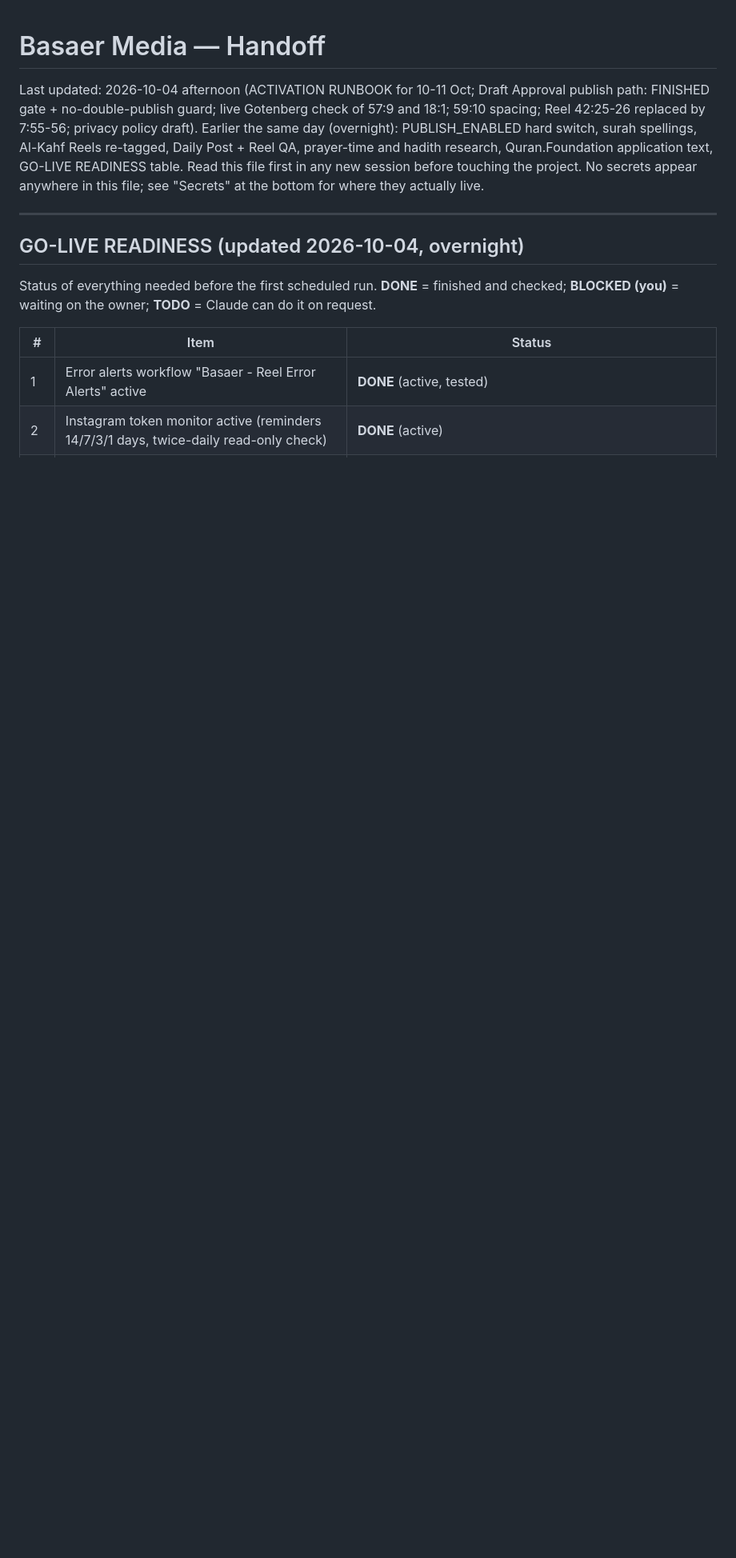
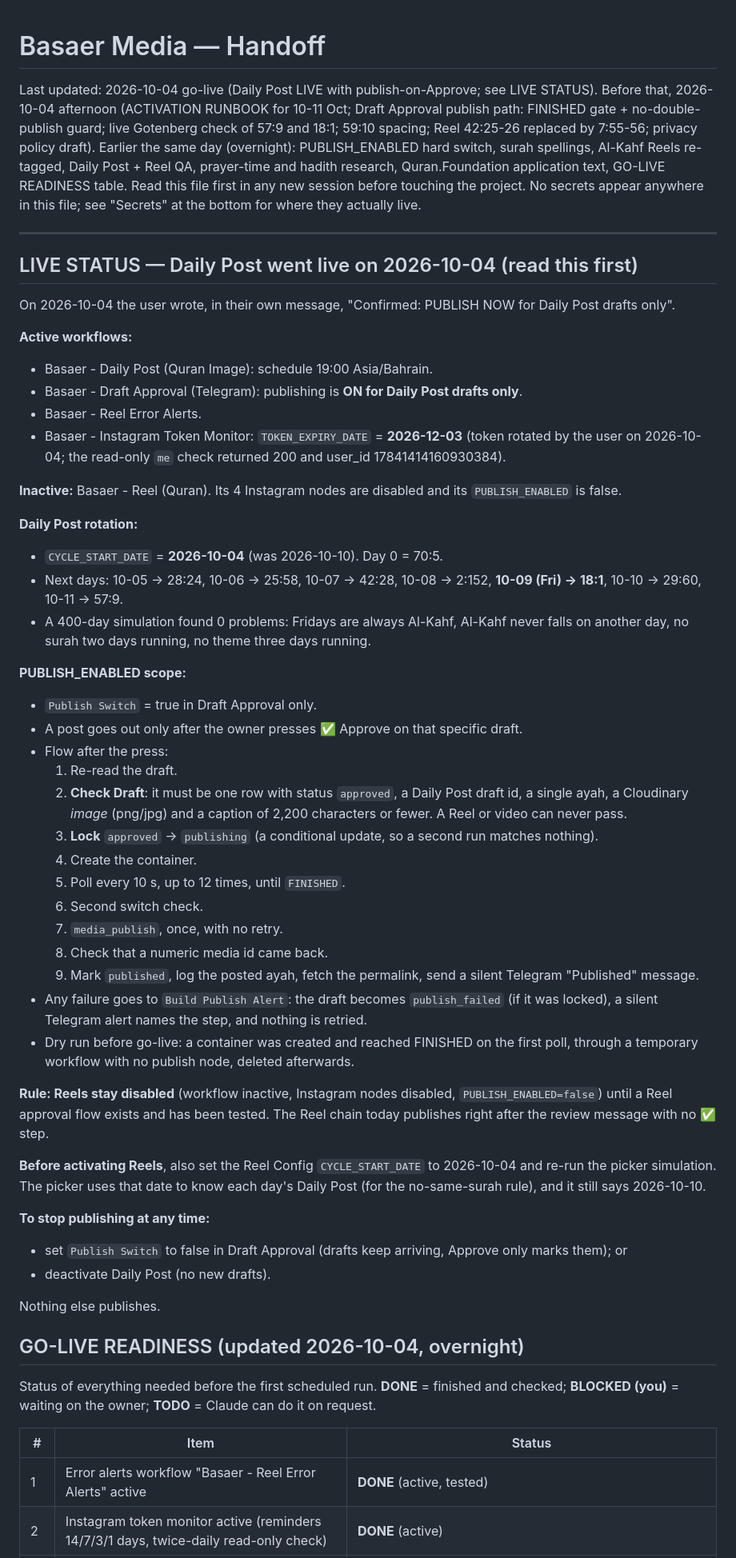
Before and after one commit to AliBH86/basaer-media-render, a Markdown page: docs/HANDOFF.md, the part around one of its changes. Shown at 80% size. Rendered like a GitHub page; blank space fills up the shorter version.

Commit message:
Go-live 2026-10-04: Daily Post active, publish-on-Approve enabled for Daily Post drafts only
- Token Monitor expiry 2026-12-03; read-only token check 200
- Daily Post CYCLE_START_DATE 2026-10-04 (day 0 = 70:5); 400-day rotation simulation clean
- Draft Approval: draft check (Daily Post image only), approved->publishing lock, container poll until FINISHED,
  single publish with media-id check, Mark Published / publish_failed, silent Telegram alert on any stop, no retry
- Reels stay inactive and disabled until their approval flow is tested

Co-Authored-By: Claude Opus 5.5 <noreply@anthropic.com>

```diff
--- a/docs/HANDOFF.md
+++ b/docs/HANDOFF.md
@@ -1,8 +1,51 @@
 # Basaer Media — Handoff
 
-Last updated: 2026-10-04 afternoon (ACTIVATION RUNBOOK for 10-11 Oct; Draft Approval publish path: FINISHED gate + no-double-publish guard; live Gotenberg check of 57:9 and 18:1; 59:10 spacing; Reel 42:25-26 replaced by 7:55-56; privacy policy draft). Earlier the same day (overnight): PUBLISH_ENABLED hard switch, surah spellings, Al-Kahf Reels re-tagged, Daily Post + Reel QA, prayer-time and hadith research, Quran.Foundation application text, GO-LIVE READINESS table. Read this file first in any new session before touching the project. No secrets appear anywhere in this file; see "Secrets" at the bottom for where they actually live.
+Last updated: 2026-10-04 go-live (Daily Post LIVE with publish-on-Approve; see LIVE STATUS). Before that, 2026-10-04 afternoon (ACTIVATION RUNBOOK for 10-11 Oct; Draft Approval publish path: FINISHED gate + no-double-publish guard; live Gotenberg check of 57:9 and 18:1; 59:10 spacing; Reel 42:25-26 replaced by 7:55-56; privacy policy draft). Earlier the same day (overnight): PUBLISH_ENABLED hard switch, surah spellings, Al-Kahf Reels re-tagged, Daily Post + Reel QA, prayer-time and hadith research, Quran.Foundation application text, GO-LIVE READINESS table. Read this file first in any new session before touching the project. No secrets appear anywhere in this file; see "Secrets" at the bottom for where they actually live.
 
 ---
+
+## LIVE STATUS — Daily Post went live on 2026-10-04 (read this first)
+
+On 2026-10-04 the user wrote, in their own message, "Confirmed: PUBLISH NOW for Daily Post drafts only".
+
+**Active workflows:**
+- Basaer - Daily Post (Quran Image): schedule 19:00 Asia/Bahrain.
+- Basaer - Draft Approval (Telegram): publishing is **ON for Daily Post drafts only**.
+- Basaer - Reel Error Alerts.
+- Basaer - Instagram Token Monitor: `TOKEN_EXPIRY_DATE` = **2026-12-03** (token rotated by the user on 2026-10-04; the read-only `me` check returned 200 and user_id 17841414160930384).
+
+**Inactive:** Basaer - Reel (Quran). Its 4 Instagram nodes are disabled and its `PUBLISH_ENABLED` is false.
+
+**Daily Post rotation:**
+- `CYCLE_START_DATE` = **2026-10-04** (was 2026-10-10). Day 0 = 70:5.
+- Next days: 10-05 → 28:24, 10-06 → 25:58, 10-07 → 42:28, 10-08 → 2:152, **10-09 (Fri) → 18:1**, 10-10 → 29:60, 10-11 → 57:9.
+- A 400-day simulation found 0 problems: Fridays are always Al-Kahf, Al-Kahf never falls on another day, no surah two days running, no theme three days running.
+
+**PUBLISH_ENABLED scope:**
+- `Publish Switch` = true in Draft Approval only.
+- A post goes out only after the owner presses ✅ Approve on that specific draft.
+- Flow after the press:
+  1. Re-read the draft.
+  2. **Check Draft**: it must be one row with status `approved`, a Daily Post draft id, a single ayah, a Cloudinary *image* (png/jpg) and a caption of 2,200 characters or fewer. A Reel or video can never pass.
+  3. **Lock** `approved` → `publishing` (a conditional update, so a second run matches nothing).
+  4. Create the container.
+  5. Poll every 10 s, up to 12 times, until `FINISHED`.
+  6. Second switch check.
+  7. `media_publish`, once, with no retry.
+  8. Check that a numeric media id came back.
+  9. Mark `published`, log the posted ayah, fetch the permalink, send a silent Telegram "Published" message.
+- Any failure goes to `Build Publish Alert`: the draft becomes `publish_failed` (if it was locked), a silent Telegram alert names the step, and nothing is retried.
+- Dry run before go-live: a container was created and reached FINISHED on the first poll, through a temporary workflow with no publish node, deleted afterwards.
+
+**Rule: Reels stay disabled** (workflow inactive, Instagram nodes disabled, `PUBLISH_ENABLED=false`) until a Reel approval flow exists and has been tested. The Reel chain today publishes right after the review message with no ✅ step.
+
+**Before activating Reels**, also set the Reel Config `CYCLE_START_DATE` to 2026-10-04 and re-run the picker simulation. The picker uses that date to know each day's Daily Post (for the no-same-surah rule), and it still says 2026-10-10.
+
+**To stop publishing at any time:**
+- set `Publish Switch` to false in Draft Approval (drafts keep arriving, Approve only marks them); or
+- deactivate Daily Post (no new drafts).
+
+Nothing else publishes.
 
 ## GO-LIVE READINESS (updated 2026-10-04, overnight)
 
```
Also changed, not shown: other parts of docs/HANDOFF.md (+1 -1 lines), docs/OVERNIGHT_LOG.md (+17 -0 lines).
